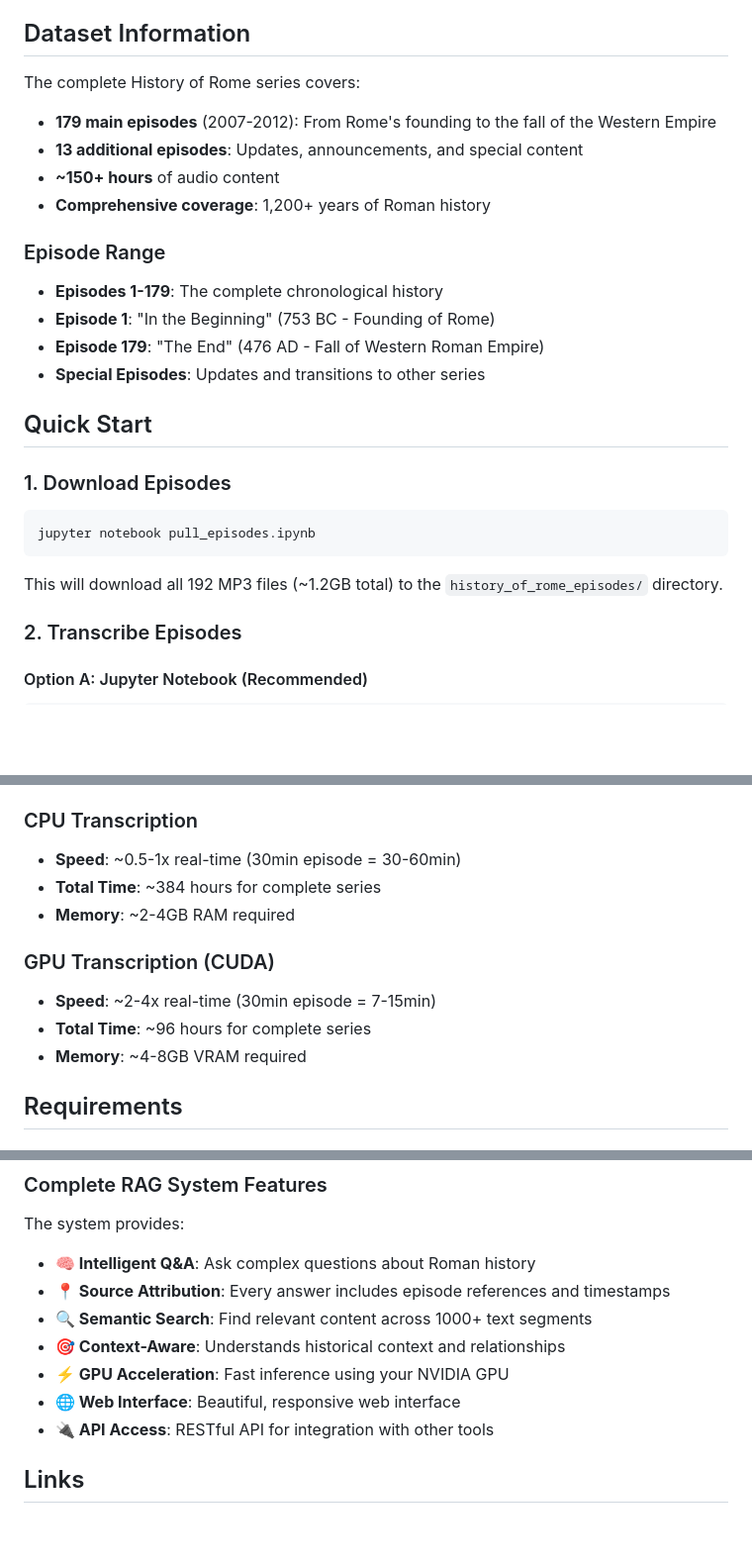
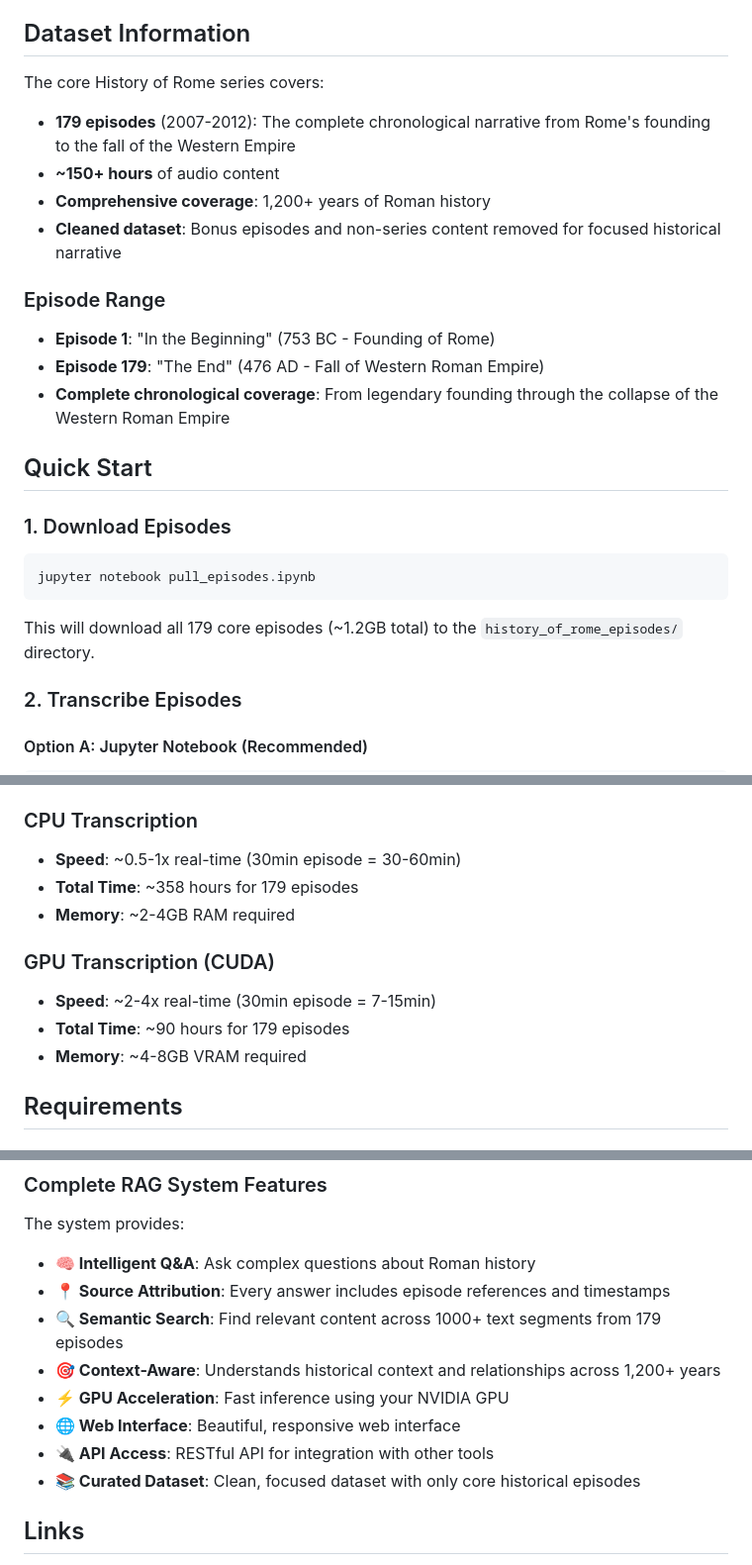
Before and after one commit to MichaelShoemaker/history_of_rome_podcast_llm, a Markdown page: README.md, 3 parts joined by grey strips. Shown: that part at 99% size. Drawn GitHub-style; blank space fills up the shorter version.

````diff
--- a/README.md
+++ b/README.md
@@ -30,17 +30,16 @@ This project provides a complete pipeline for converting the entire History of R
 
 ## Dataset Information
 
-The complete History of Rome series covers:
-- **179 main episodes** (2007-2012): From Rome's founding to the fall of the Western Empire
-- **13 additional episodes**: Updates, announcements, and special content
+The core History of Rome series covers:
+- **179 episodes** (2007-2012): The complete chronological narrative from Rome's founding to the fall of the Western Empire
 - **~150+ hours** of audio content
 - **Comprehensive coverage**: 1,200+ years of Roman history
+- **Cleaned dataset**: Bonus episodes and non-series content removed for focused historical narrative
 
 ### Episode Range
-- **Episodes 1-179**: The complete chronological history
 - **Episode 1**: "In the Beginning" (753 BC - Founding of Rome)
 - **Episode 179**: "The End" (476 AD - Fall of Western Roman Empire)
-- **Special Episodes**: Updates and transitions to other series
+- **Complete chronological coverage**: From legendary founding through the collapse of the Western Roman Empire
 
 ## Quick Start
 
@@ -48,7 +47,7 @@ The complete History of Rome series covers:
 ```bash
 jupyter notebook pull_episodes.ipynb
 ```
-This will download all 192 MP3 files (~1.2GB total) to the `history_of_rome_episodes/` directory.
+This will download all 179 core episodes (~1.2GB total) to the `history_of_rome_episodes/` directory.
 
 ### 2. Transcribe Episodes
 
@@ -85,12 +84,12 @@ Each transcript includes:
 
 ### CPU Transcription
 - **Speed**: ~0.5-1x real-time (30min episode = 30-60min)
-- **Total Time**: ~384 hours for complete series
+- **Total Time**: ~358 hours for 179 episodes
 - **Memory**: ~2-4GB RAM required
 
 ### GPU Transcription (CUDA)
 - **Speed**: ~2-4x real-time (30min episode = 7-15min)
-- **Total Time**: ~96 hours for complete series
+- **Total Time**: ~90 hours for 179 episodes
 - **Memory**: ~4-8GB VRAM required
 
 ## Requirements
@@ -314,11 +314,12 @@ episode_44 = get_episode_summary(client, "history_of_rome", 44)  # "Caesar Trium
 The system provides:
 - **🧠 Intelligent Q&A**: Ask complex questions about Roman history
 - **📍 Source Attribution**: Every answer includes episode references and timestamps
-- **🔍 Semantic Search**: Find relevant content across 1000+ text segments
-- **🎯 Context-Aware**: Understands historical context and relationships
+- **🔍 Semantic Search**: Find relevant content across 1000+ text segments from 179 episodes
+- **🎯 Context-Aware**: Understands historical context and relationships across 1,200+ years
 - **⚡ GPU Acceleration**: Fast inference using your NVIDIA GPU
 - **🌐 Web Interface**: Beautiful, responsive web interface
 - **🔌 API Access**: RESTful API for integration with other tools
+- **📚 Curated Dataset**: Clean, focused dataset with only core historical episodes
 
 ## Links
 
````
Also changed, not shown: other parts of README.md (+2 -1 lines).
